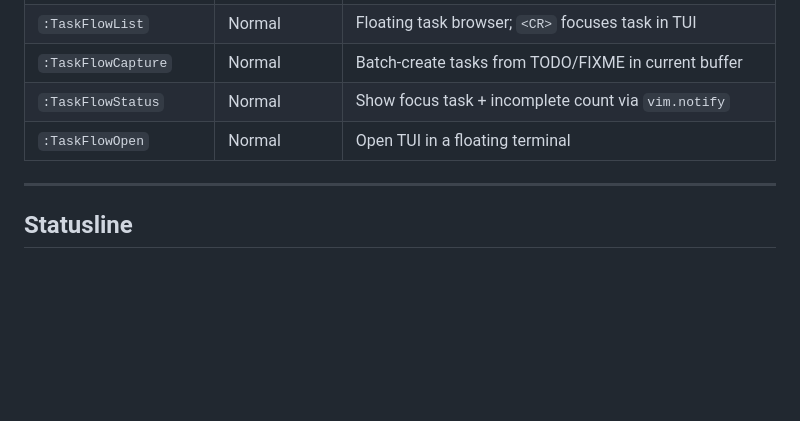
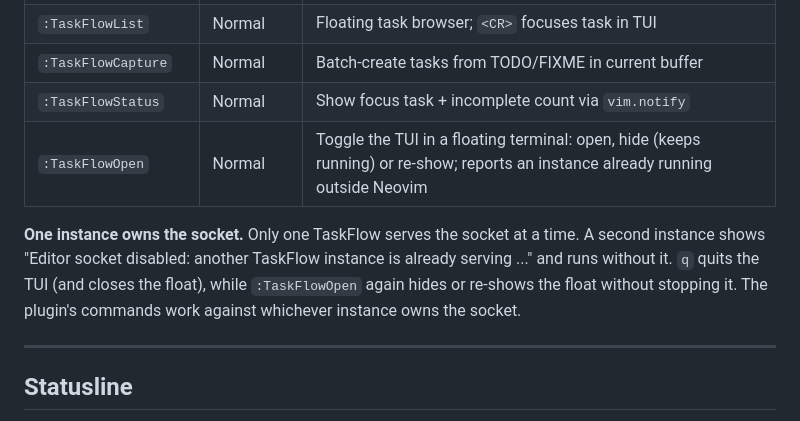
Before and after one commit to TheWylieStCoyote/TaskFlow, a Markdown page: neovim/README.md, the part around the change. Rendered like a GitHub page; blank space fills up the shorter version.

Commit message:
docs(neovim): one instance owns the socket; :TaskFlowOpen toggle
Co-Authored-By: Claude Fable 5.1 <noreply@anthropic.com>

```diff
--- a/neovim/README.md
+++ b/neovim/README.md
@@ -68,7 +68,9 @@ require('taskflow').setup({})
 | `:TaskFlowList` | Normal | Floating task browser; `<CR>` focuses task in TUI |
 | `:TaskFlowCapture` | Normal | Batch-create tasks from TODO/FIXME in current buffer |
 | `:TaskFlowStatus` | Normal | Show focus task + incomplete count via `vim.notify` |
-| `:TaskFlowOpen` | Normal | Open TUI in a floating terminal |
+| `:TaskFlowOpen` | Normal | Toggle the TUI in a floating terminal: open, hide (keeps running) or re-show; reports an instance already running outside Neovim |
+
+**One instance owns the socket.** Only one TaskFlow serves the socket at a time. A second instance shows "Editor socket disabled: another TaskFlow instance is already serving ..." and runs without it. `q` quits the TUI (and closes the float), while `:TaskFlowOpen` again hides or re-shows the float without stopping it. The plugin's commands work against whichever instance owns the socket.
 
 ---
 
```
Also changed, not shown: README.md (+1 -1 lines), docs/USER_MANUAL.md (+3 -1 lines).
